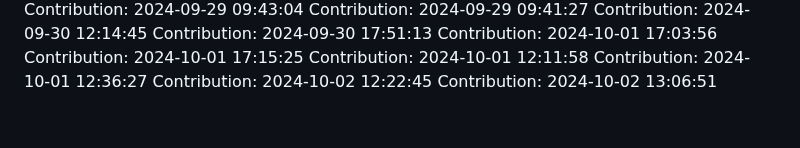
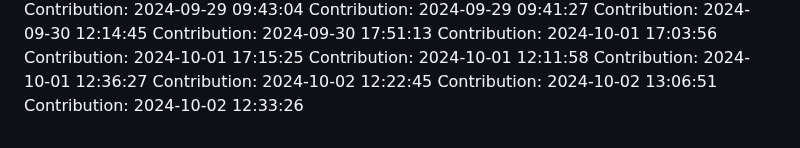
Before and after one commit to rahulgaur608/NeuralStyle-Transfer-App, a Markdown page: README.md, the part around the change. Rendered like a GitHub page.

Commit message:
Contribution: 2024-10-02 12:33:26

```diff
--- a/README.md
+++ b/README.md
@@ -392,3 +392,4 @@ Contribution: 2024-10-01 12:11:58
 Contribution: 2024-10-01 12:36:27
 Contribution: 2024-10-02 12:22:45
 Contribution: 2024-10-02 13:06:51
+Contribution: 2024-10-02 12:33:26
```
